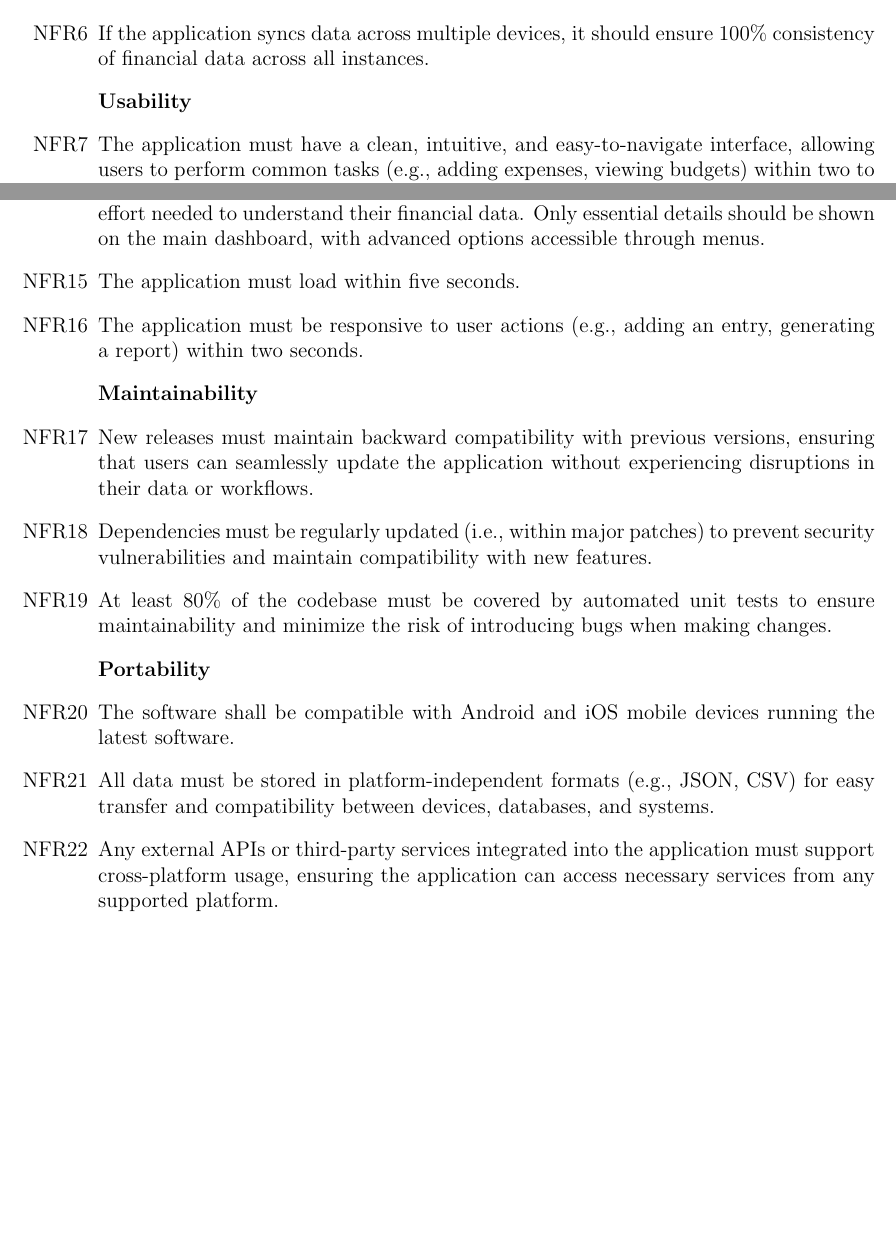
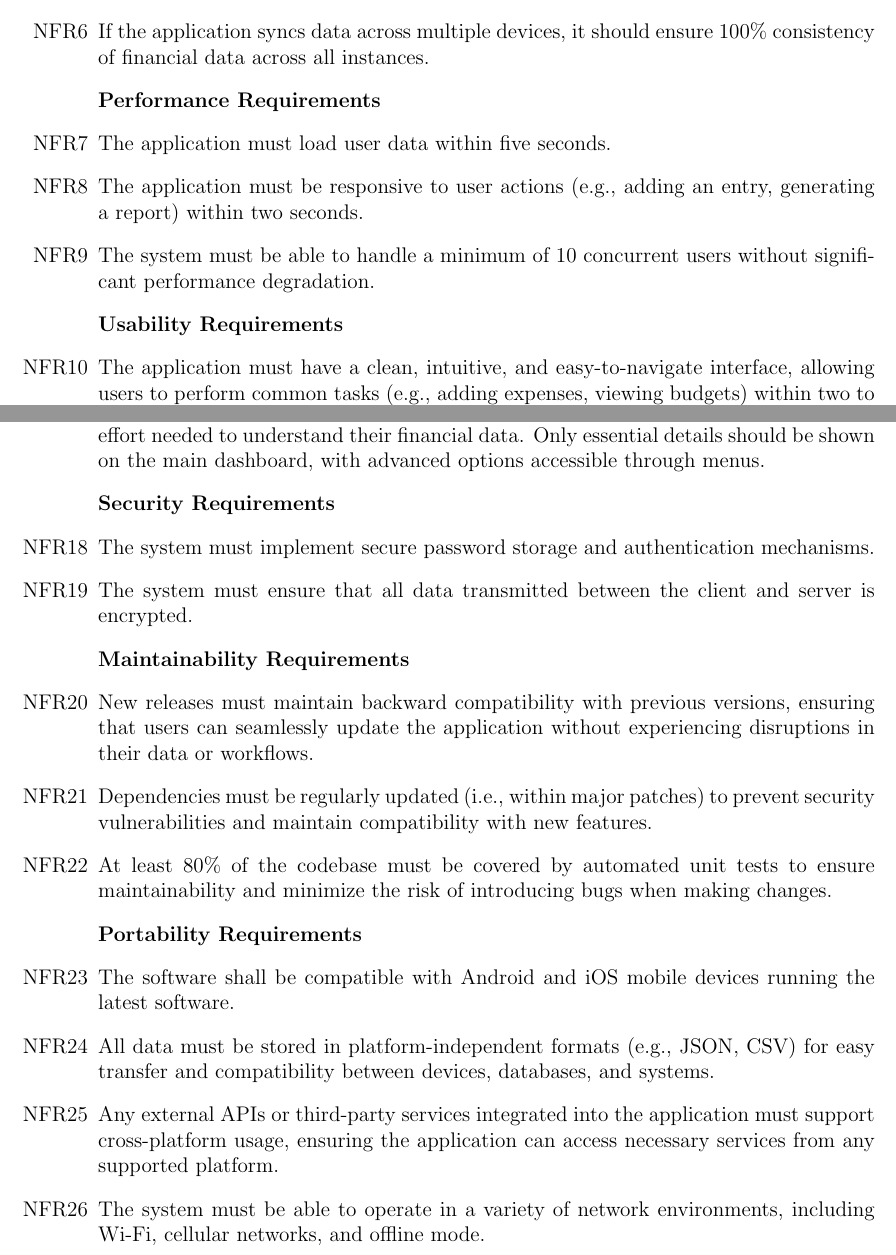
Before and after one commit to angelaw7/capstone, a LaTeX document (docs/SRS/SRS.tex): two parts of pages 17 and 18 of 30 before the commit and two parts of pages 17 and 18 of 31 after it, joined at a grey line, cut so that both start at the same text, the shorter picture padded with empty space. Compiled offline with pdfLaTeX.

Commit message:
chore: SRS NFRs

```diff
--- a/docs/SRS/SRS.tex
+++ b/docs/SRS/SRS.tex
@@ -628,7 +628,13 @@ qualities that the software is expected to exhibit.
   \item If the application syncs data across multiple devices, it should
   ensure 100\% consistency of financial data across all instances.
 
-  \item[]\textbf{Usability}
+  \item[]\textbf{Performance Requirements}
+  \item The application must load user data within five seconds.
+  \item The application must be responsive to user actions (e.g., adding an
+  entry, generating a report) within two seconds.
+  \item The system must be able to handle a minimum of 10 concurrent users without significant performance degradation.
+
+  \item[]\textbf{Usability Requirements}
   \item The application must have a clean, intuitive, and easy-to-navigate
   interface, allowing users to perform common tasks (e.g., adding expenses,
   viewing budgets) within two to three clicks.
@@ -649,12 +655,15 @@ qualities that the software is expected to exhibit.
   the cognitive effort needed to understand their financial data. Only essential
   details should be shown on the main dashboard, with advanced options
   accessible through menus.
-  \item The application must load within five seconds.
-  \item The application must be responsive to user actions (e.g., adding an
-  entry, generating a report) within two seconds.
+
+  \item[] \textbf{Security Requirements}
+  \item The system must implement secure password storage and authentication
+  mechanisms.
+  \item The system must ensure that all data transmitted between the client and
+  server is encrypted.
 
 
-  \item[] \textbf{Maintainability}
+  \item[] \textbf{Maintainability Requirements}
   \item New releases must maintain backward compatibility with previous
   versions, ensuring that users can seamlessly update the application without
   experiencing disruptions in their data or workflows.
@@ -664,14 +673,16 @@ qualities that the software is expected to exhibit.
   ensure maintainability and minimize the risk of introducing bugs when making
   changes.
 
-  \item[]  \textbf{Portability}
+  \item[]  \textbf{Portability Requirements}
   \item The software shall be compatible with Android and iOS mobile devices
   running the latest software.
   \item All data must be stored in platform-independent formats (e.g., JSON,
   CSV) for easy transfer and compatibility between devices, databases, and
   systems.
-  \item Any external APIs or third-party services integrated into the application must
-  support cross-platform usage, ensuring the application can access necessary services
-  from any supported platform.
+  \item Any external APIs or third-party services integrated into the
+  application must support cross-platform usage, ensuring the application can
+  access necessary services from any supported platform.
+  \item The system must be able to operate in a variety of network environments,
+  including Wi-Fi, cellular networks, and offline mode.
 
 
```
Also changed, not shown: docs/SRS/SRS.pdf, docs/SRS/SRS.tex (6 more changed lines).
